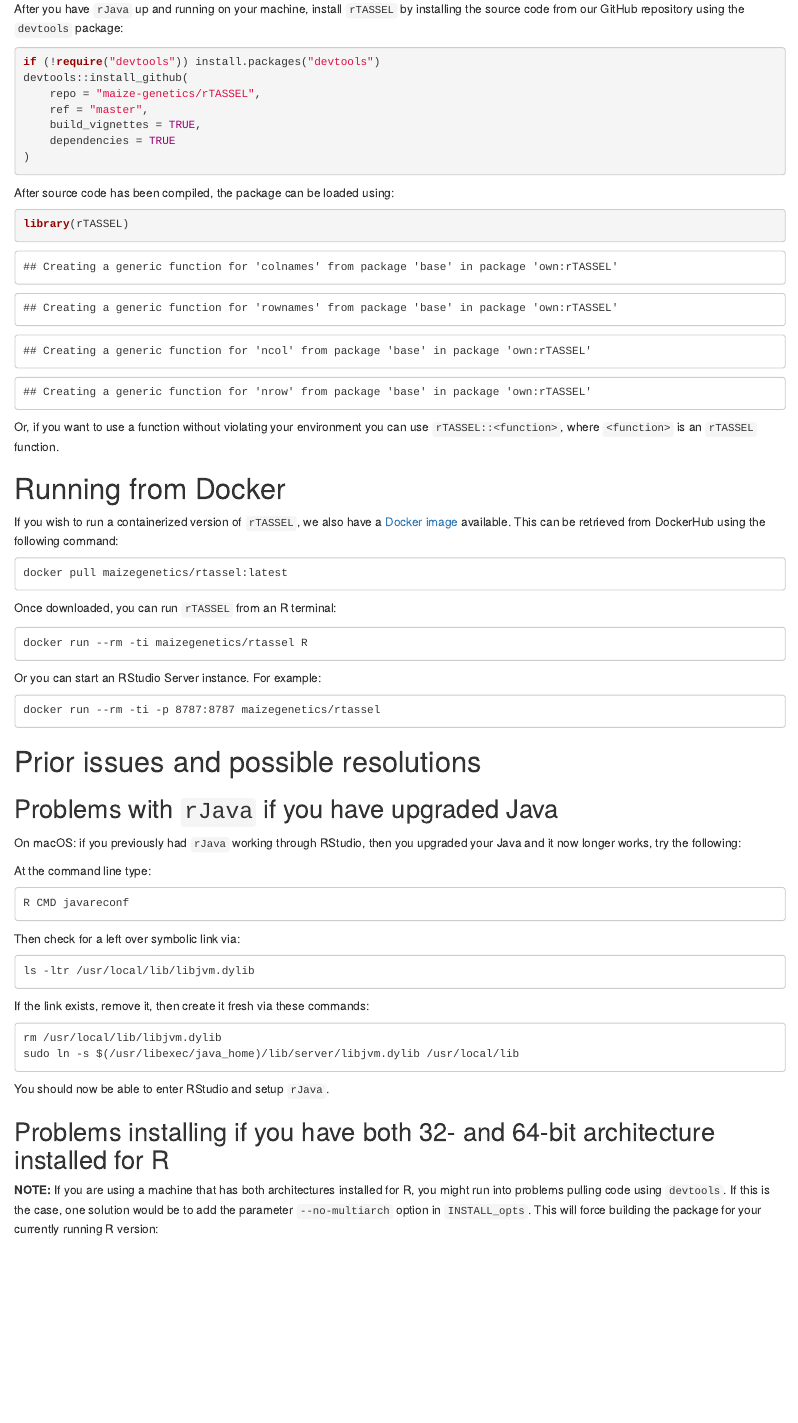
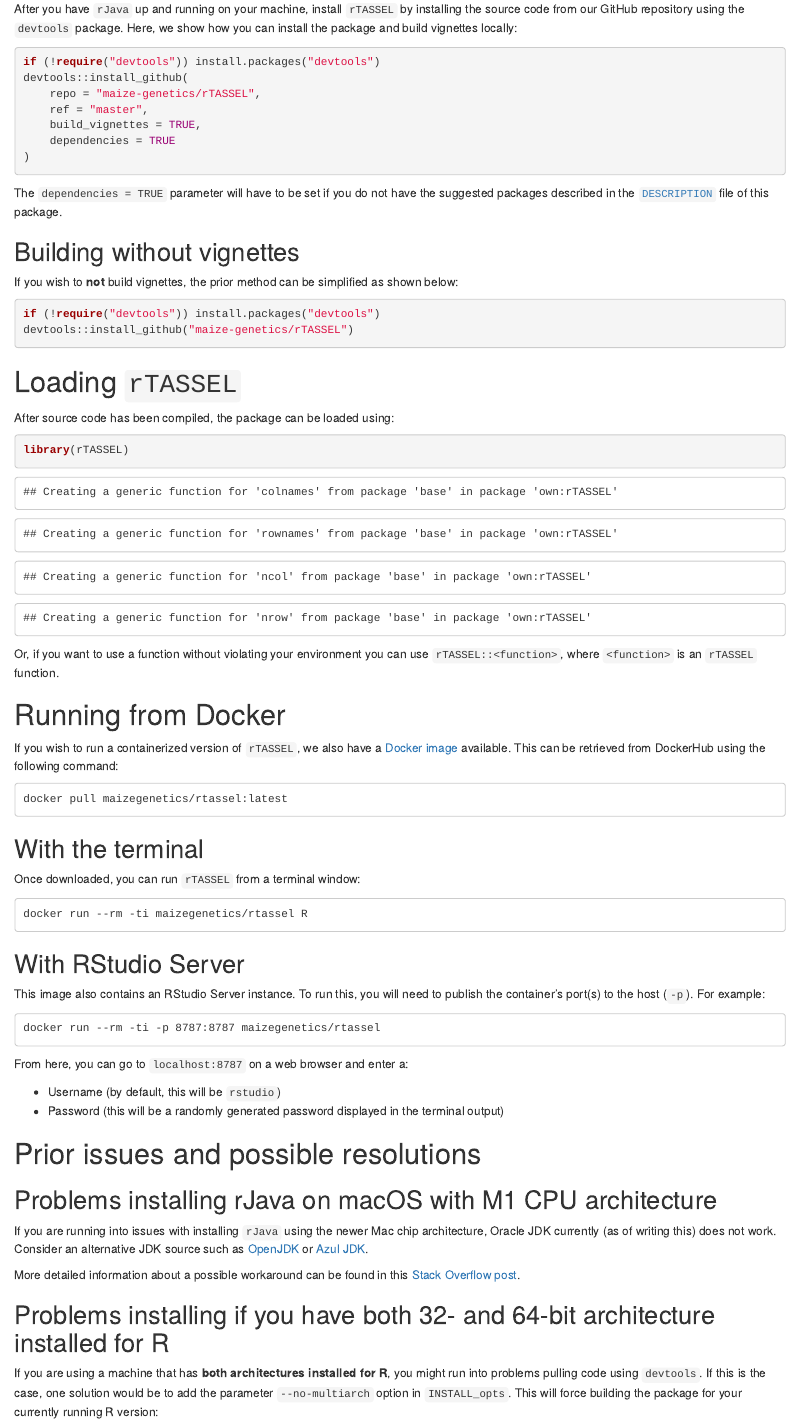
Before and after one commit to maize-genetics/rTASSEL, an R Markdown document (vignettes/rtassel_installation.Rmd): the page in a window 1100 px wide, from 630 px down before the commit and from 680 px down after it, so that both start at the same text. Rendered offline with R 4.5, knitr and Pandoc, with nearby package versions; drawn as R Markdown's standard HTML page in place of the format the file asks for.

Commit message:
Add details for Docker deployment
Issue #8

````diff
--- a/vignettes/rtassel_installation.Rmd
+++ b/vignettes/rtassel_installation.Rmd
@@ -70,6 +72,7 @@ OS:
 After you have `rJava` up and running on your machine, install `rTASSEL`
 by installing the source code from our GitHub repository using the
-`devtools` package:
+`devtools` package. Here, we show how you can install the package and build
+vignettes locally:
 
 ```{r, eval=FALSE, echo=TRUE}
 if (!require("devtools")) install.packages("devtools")
@@ -80,6 +83,26 @@ devtools::install_github(
     dependencies = TRUE
 )
 ```
+
+The `dependencies = TRUE` parameter will have to be set if you do not have the
+suggested packages described in the
+[`DESCRIPTION`](https://github.com/maize-genetics/rTASSEL/blob/master/DESCRIPTION)
+file of this package.
+
+
+## Building without vignettes
+
+If you wish to **not** build vignettes, the prior method can be simplified
+as shown below:
+
+```{r, eval=FALSE, echo=TRUE}
+if (!require("devtools")) install.packages("devtools")
+devtools::install_github("maize-genetics/rTASSEL")
+```
+
+
+
+# Loading `rTASSEL`
 
 After source code has been compiled, the package can be loaded using:
 
@@ -102,18 +126,51 @@ available. This can be retrieved from DockerHub using the following command:
 docker pull maizegenetics/rtassel:latest
 ```
 
-Once downloaded, you can run `rTASSEL` from an R terminal:
+## With the terminal
+
+Once downloaded, you can run `rTASSEL` from a terminal window:
 
 ```
 docker run --rm -ti maizegenetics/rtassel R
 ```
 
-Or you can start an RStudio Server instance. For example:
+
+## With RStudio Server
+
+This image also contains an RStudio Server instance. To run this, you will
+need to publish the container's port(s) to the host (`-p`). For example:
 
 ```
 docker run --rm -ti -p 8787:8787 maizegenetics/rtassel
 ```
 
+From here, you can go to `localhost:8787` on a web browser and enter a:
+
+* Username (by default, this will be `rstudio`)
+* Password (this will be a randomly generated password displayed in the
+  terminal output)
+
 
 
 # Prior issues and possible resolutions
+
+## Problems installing rJava on macOS with M1 CPU architecture
+
+If you are running into issues with installing `rJava` using the newer
+Mac chip architecture, Oracle JDK currently (as of writing this) does not
+work. Consider an alternative JDK source such as [OpenJDK](https://openjdk.org/)
+or [Azul JDK](https://www.azul.com/downloads/?version=java-8-lts&package=jdk).
+
+More detailed information about a possible workaround can be found in this
+[Stack Overflow post](https://stackoverflow.com/questions/67849830/how-to-install-rjava-package-in-mac-with-m1-architecture).
+
+
+## Problems installing if you have both 32- and 64-bit architecture installed for R
+
+If you are using a machine that has **both architectures
+installed for R**, you might run into problems pulling code using
+`devtools`. If this is the case, one solution would be to add the
+parameter `--no-multiarch` option in `INSTALL_opts`. This will force
+building the package for your currently running R version:
+
+```{r, eval=FALSE, echo = TRUE}
@@ -137,14 +202,3 @@ If the link exists, remove it, then create it fresh via these commands:
     sudo ln -s $(/usr/libexec/java_home)/lib/server/libjvm.dylib /usr/local/lib
 
 You should now be able to enter RStudio and setup `rJava`.
-
-
-## Problems installing if you have both 32- and 64-bit architecture installed for R
-
-**NOTE:** If you are using a machine that has both architectures
-installed for R, you might run into problems pulling code using
-`devtools`. If this is the case, one solution would be to add the
-parameter `--no-multiarch` option in `INSTALL_opts`. This will force
-building the package for your currently running R version:
-
-```{r, eval=FALSE, echo = TRUE}
````
Also changed, not shown: vignettes/rtassel_installation.Rmd (18 more changed lines).
